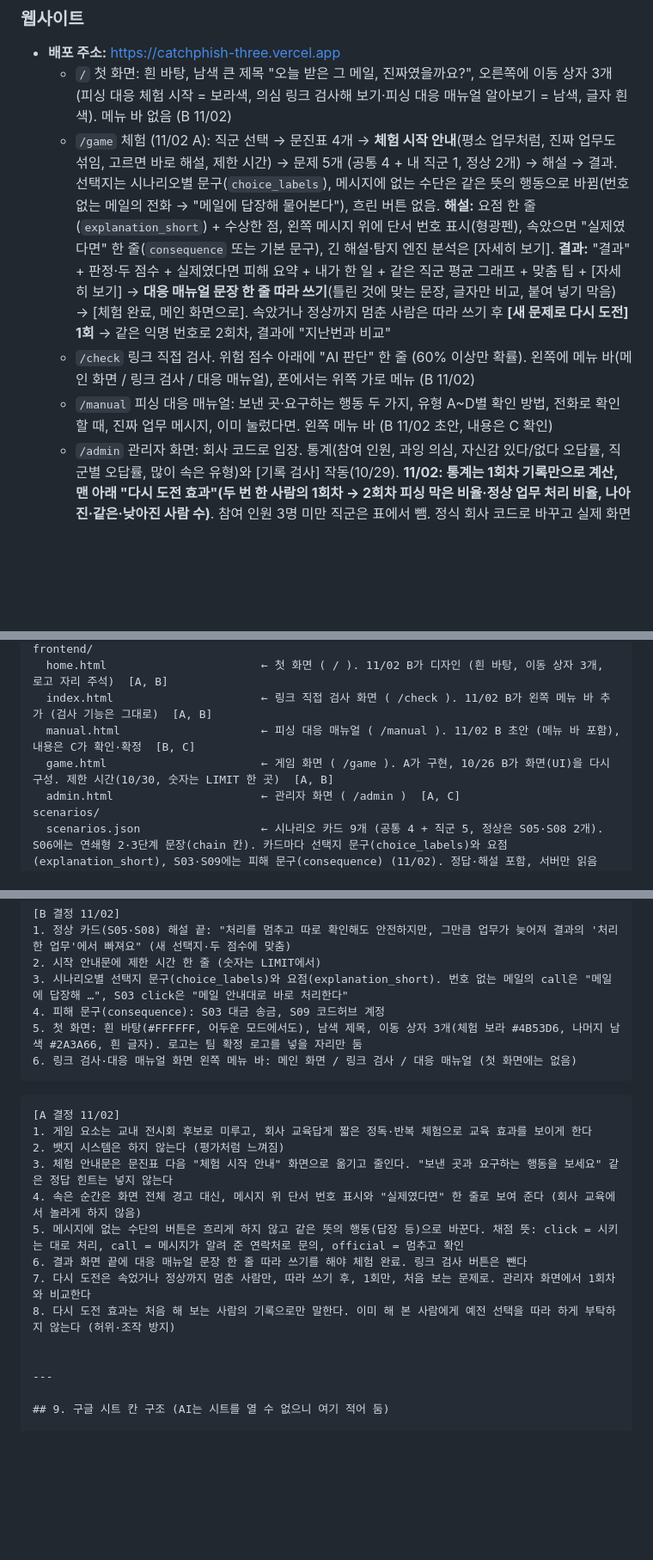
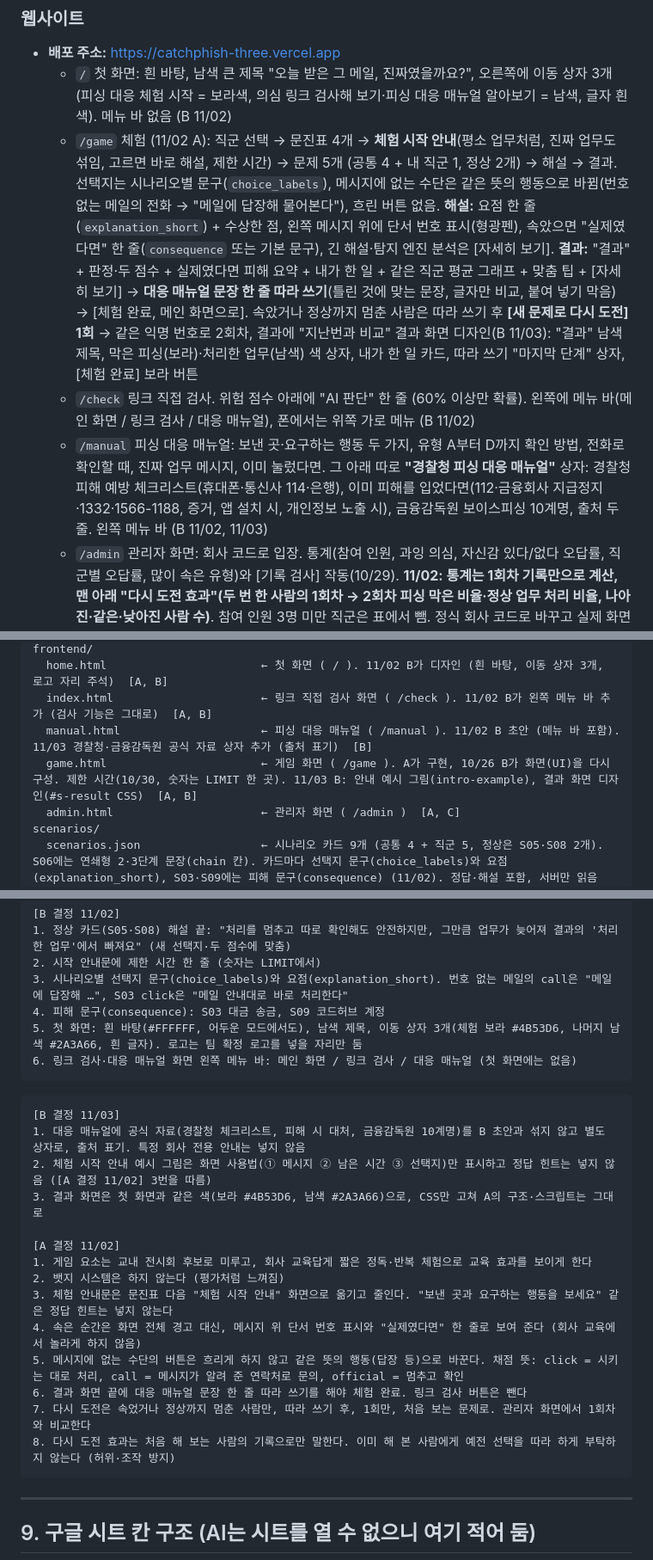
Before and after one commit to mandoo-roid/CatchPhish, a Markdown page: docs/AI_인수인계.md, 3 parts joined by grey strips. Shown at 86% size. Rendered like a GitHub page; blank space fills up the shorter version.

````diff
--- a/docs/AI_인수인계.md
+++ b/docs/AI_인수인계.md
@@ -82,9 +82,9 @@
 
 - **배포 주소:** https://catchphish-three.vercel.app
   - `/` 첫 화면: 흰 바탕, 남색 큰 제목 "오늘 받은 그 메일, 진짜였을까요?", 오른쪽에 이동 상자 3개 (피싱 대응 체험 시작 = 보라색, 의심 링크 검사해 보기·피싱 대응 매뉴얼 알아보기 = 남색, 글자 흰색). 메뉴 바 없음 (B 11/02)
-  - `/game` 체험 (11/02 A): 직군 선택 → 문진표 4개 → **체험 시작 안내**(평소 업무처럼, 진짜 업무도 섞임, 고르면 바로 해설, 제한 시간) → 문제 5개 (공통 4 + 내 직군 1, 정상 2개) → 해설 → 결과. 선택지는 시나리오별 문구(`choice_labels`), 메시지에 없는 수단은 같은 뜻의 행동으로 바뀜(번호 없는 메일의 전화 → "메일에 답장해 물어본다"), 흐린 버튼 없음. **해설:** 요점 한 줄(`explanation_short`) + 수상한 점, 왼쪽 메시지 위에 단서 번호 표시(형광펜), 속았으면 "실제였다면" 한 줄(`consequence` 또는 기본 문구), 긴 해설·탐지 엔진 분석은 [자세히 보기]. **결과:** "결과" + 판정·두 점수 + 실제였다면 피해 요약 + 내가 한 일 + 같은 직군 평균 그래프 + 맞춤 팁 + [자세히 보기] → **대응 매뉴얼 문장 한 줄 따라 쓰기**(틀린 것에 맞는 문장, 글자만 비교, 붙여 넣기 막음) → [체험 완료, 메인 화면으로]. 속았거나 정상까지 멈춘 사람은 따라 쓰기 후 **[새 문제로 다시 도전] 1회** → 같은 익명 번호로 2회차, 결과에 "지난번과 비교"
+  - `/game` 체험 (11/02 A): 직군 선택 → 문진표 4개 → **체험 시작 안내**(평소 업무처럼, 진짜 업무도 섞임, 고르면 바로 해설, 제한 시간) → 문제 5개 (공통 4 + 내 직군 1, 정상 2개) → 해설 → 결과. 선택지는 시나리오별 문구(`choice_labels`), 메시지에 없는 수단은 같은 뜻의 행동으로 바뀜(번호 없는 메일의 전화 → "메일에 답장해 물어본다"), 흐린 버튼 없음. **해설:** 요점 한 줄(`explanation_short`) + 수상한 점, 왼쪽 메시지 위에 단서 번호 표시(형광펜), 속았으면 "실제였다면" 한 줄(`consequence` 또는 기본 문구), 긴 해설·탐지 엔진 분석은 [자세히 보기]. **결과:** "결과" + 판정·두 점수 + 실제였다면 피해 요약 + 내가 한 일 + 같은 직군 평균 그래프 + 맞춤 팁 + [자세히 보기] → **대응 매뉴얼 문장 한 줄 따라 쓰기**(틀린 것에 맞는 문장, 글자만 비교, 붙여 넣기 막음) → [체험 완료, 메인 화면으로]. 속았거나 정상까지 멈춘 사람은 따라 쓰기 후 **[새 문제로 다시 도전] 1회** → 같은 익명 번호로 2회차, 결과에 "지난번과 비교" 결과 화면 디자인(B 11/03): "결과" 남색 제목, 막은 피싱(보라)·처리한 업무(남색) 색 상자, 내가 한 일 카드, 따라 쓰기 "마지막 단계" 상자, [체험 완료] 보라 버튼
   - `/check` 링크 직접 검사. 위험 점수 아래에 "AI 판단" 한 줄 (60% 이상만 확률). 왼쪽에 메뉴 바(메인 화면 / 링크 검사 / 대응 매뉴얼), 폰에서는 위쪽 가로 메뉴 (B 11/02)
-  - `/manual` 피싱 대응 매뉴얼: 보낸 곳·요구하는 행동 두 가지, 유형 A~D별 확인 방법, 전화로 확인할 때, 진짜 업무 메시지, 이미 눌렀다면. 왼쪽 메뉴 바 (B 11/02 초안, 내용은 C 확인)
+  - `/manual` 피싱 대응 매뉴얼: 보낸 곳·요구하는 행동 두 가지, 유형 A부터 D까지 확인 방법, 전화로 확인할 때, 진짜 업무 메시지, 이미 눌렀다면. 그 아래 따로 **"경찰청 피싱 대응 매뉴얼"** 상자: 경찰청 피해 예방 체크리스트(휴대폰·통신사 114·은행), 이미 피해를 입었다면(112·금융회사 지급정지·1332·1566-1188, 증거, 앱 설치 시, 개인정보 노출 시), 금융감독원 보이스피싱 10계명, 출처 두 줄. 왼쪽 메뉴 바 (B 11/02, 11/03)
   - `/admin` 관리자 화면: 회사 코드로 입장. 통계(참여 인원, 과잉 의심, 자신감 있다/없다 오답률, 직군별 오답률, 많이 속은 유형)와 [기록 검사] 작동(10/29). **11/02: 통계는 1회차 기록만으로 계산, 맨 아래 "다시 도전 효과"(두 번 한 사람의 1회차 → 2회차 피싱 막은 비율·정상 업무 처리 비율, 나아진·같은·낮아진 사람 수)**. 참여 인원 3명 미만 직군은 표에서 뺌. 정식 회사 코드로 바꾸고 실제 화면 확인(10/30, 코드는 말로만 공유)
   - **시범 운영 끝 (10/31 오후 9시 마감):** 결과와 피드백은 `docs/시범운영_결과와_피드백.md`. 숫자는 9시 기준 캡처로 남겨 둠. **11/03 다시 도전 데이터를 모으기 전에 장부를 비울 예정 (A, `ledger_head`도 함께)**
 - **배포 방식:** `main`에 저장하면 Vercel이 1분에서 3분 안에 자동 배포. Vercel 관리 화면은 A 계정에서만 보인다
@@ -107,8 +107,8 @@ api/
 frontend/
   home.html                       ← 첫 화면 ( / ). 11/02 B가 디자인 (흰 바탕, 이동 상자 3개, 로고 자리 주석)  [A, B]
   index.html                      ← 링크 직접 검사 화면 ( /check ). 11/02 B가 왼쪽 메뉴 바 추가 (검사 기능은 그대로)  [A, B]
-  manual.html                     ← 피싱 대응 매뉴얼 ( /manual ). 11/02 B 초안 (메뉴 바 포함), 내용은 C가 확인·확정  [B, C]
-  game.html                       ← 게임 화면 ( /game ). A가 구현, 10/26 B가 화면(UI)을 다시 구성. 제한 시간(10/30, 숫자는 LIMIT 한 곳)  [A, B]
+  manual.html                     ← 피싱 대응 매뉴얼 ( /manual ). 11/02 B 초안 (메뉴 바 포함). 11/03 경찰청·금융감독원 공식 자료 상자 추가 (출처 표기)  [B]
+  game.html                       ← 게임 화면 ( /game ). A가 구현, 10/26 B가 화면(UI)을 다시 구성. 제한 시간(10/30, 숫자는 LIMIT 한 곳). 11/03 B: 안내 예시 그림(intro-example), 결과 화면 디자인(#s-result CSS)  [A, B]
   admin.html                      ← 관리자 화면 ( /admin )  [A, C]
 scenarios/
   scenarios.json                  ← 시나리오 카드 9개 (공통 4 + 직군 5, 정상은 S05·S08 2개). S06에는 연쇄형 2·3단계 문장(chain 칸). 카드마다 선택지 문구(choice_labels)와 요점(explanation_short), S03·S09에는 피해 문구(consequence) (11/02). 정답·해설 포함, 서버만 읽음  [B]
@@ -394,6 +438,11 @@ docs/
 ```
 
 ```
+[B 결정 11/03]
+1. 대응 매뉴얼에 공식 자료(경찰청 체크리스트, 피해 시 대처, 금융감독원 10계명)를 B 초안과 섞지 않고 별도 상자로, 출처 표기. 특정 회사 전용 안내는 넣지 않음
+2. 체험 시작 안내 예시 그림은 화면 사용법(① 메시지 ② 남은 시간 ③ 선택지)만 표시하고 정답 힌트는 넣지 않음 ([A 결정 11/02] 3번을 따름)
+3. 결과 화면은 첫 화면과 같은 색(보라 #4B53D6, 남색 #2A3A66)으로, CSS만 고쳐 A의 구조·스크립트는 그대로
+
 [A 결정 11/02]
 1. 게임 요소는 교내 전시회 후보로 미루고, 회사 교육답게 짧은 정독·반복 체험으로 교육 효과를 보이게 한다
 2. 뱃지 시스템은 하지 않는다 (평가처럼 느껴짐)
@@ -403,6 +452,7 @@ docs/
 6. 결과 화면 끝에 대응 매뉴얼 문장 한 줄 따라 쓰기를 해야 체험 완료. 링크 검사 버튼은 뺀다
 7. 다시 도전은 속었거나 정상까지 멈춘 사람만, 따라 쓰기 후, 1회만, 처음 보는 문제로. 관리자 화면에서 1회차와 비교한다
 8. 다시 도전 효과는 처음 해 보는 사람의 기록으로만 말한다. 이미 해 본 사람에게 예전 선택을 따라 하게 부탁하지 않는다 (허위·조작 방지)
+```
 
 
 ---
````
Also changed, not shown: other parts of docs/AI_인수인계.md (+47 -3 lines).
